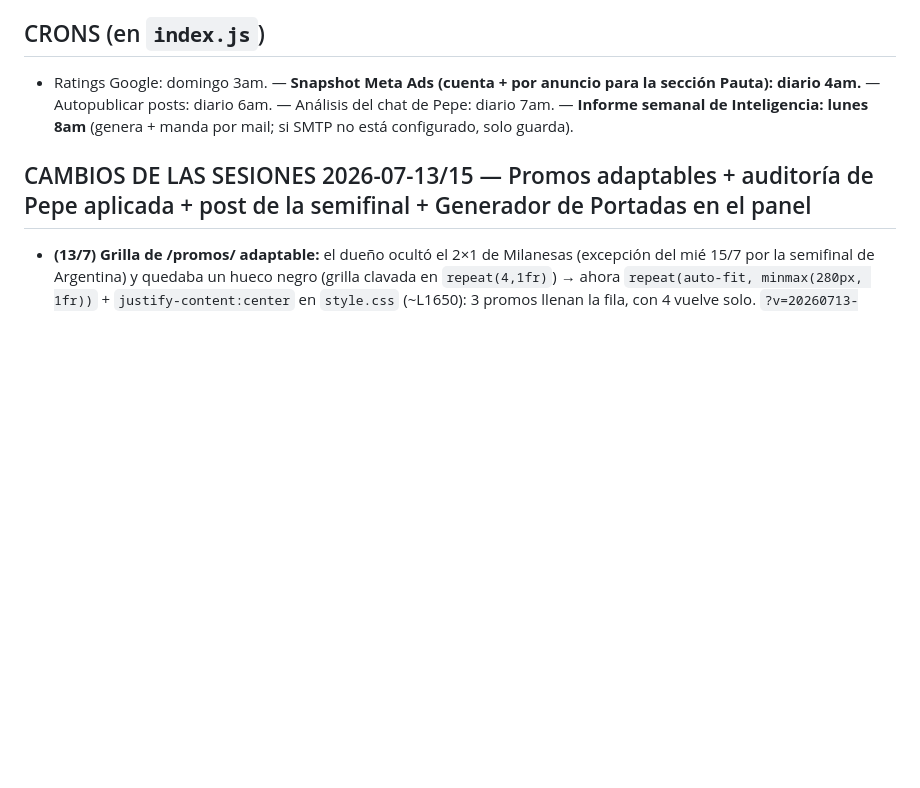
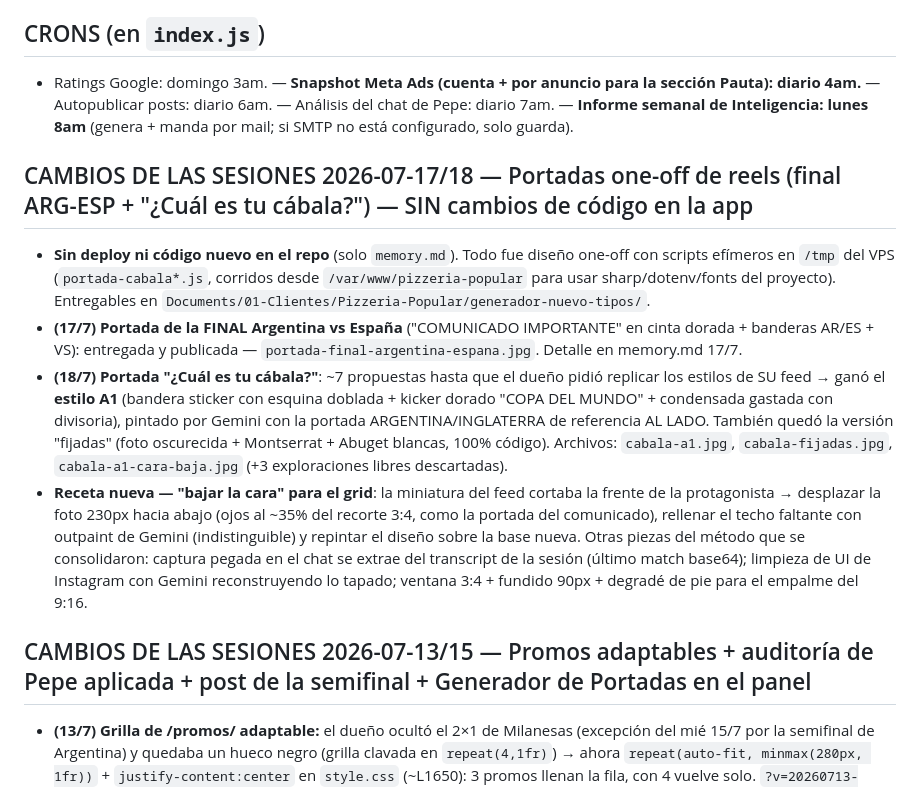
Before and after one commit to piguillemsantiago-sys/pizzeria-popular, a Markdown page: handoff.md, the part around one of its changes. Rendered like a GitHub page; blank space fills up the shorter version.

Commit message:
chore: actualizar handoff [auto Claude Code]

```diff
--- a/handoff.md
+++ b/handoff.md
@@ -86,6 +86,12 @@ El panel de la web se está integrando como **módulo nativo dentro del Sistema
 
 ## CRONS (en `index.js`)
 - Ratings Google: domingo 3am. — **Snapshot Meta Ads (cuenta + por anuncio para la sección Pauta): diario 4am.** — Autopublicar posts: diario 6am. — Análisis del chat de Pepe: diario 7am. — **Informe semanal de Inteligencia: lunes 8am** (genera + manda por mail; si SMTP no está configurado, solo guarda).
+
+## CAMBIOS DE LAS SESIONES 2026-07-17/18 — Portadas one-off de reels (final ARG-ESP + "¿Cuál es tu cábala?") — SIN cambios de código en la app
+- **Sin deploy ni código nuevo en el repo** (solo `memory.md`). Todo fue diseño one-off con scripts efímeros en `/tmp` del VPS (`portada-cabala*.js`, corridos desde `/var/www/pizzeria-popular` para usar sharp/dotenv/fonts del proyecto). Entregables en `Documents/01-Clientes/Pizzeria-Popular/generador-nuevo-tipos/`.
+- **(17/7) Portada de la FINAL Argentina vs España** ("COMUNICADO IMPORTANTE" en cinta dorada + banderas AR/ES + VS): entregada y publicada — `portada-final-argentina-espana.jpg`. Detalle en memory.md 17/7.
+- **(18/7) Portada "¿Cuál es tu cábala?"**: ~7 propuestas hasta que el dueño pidió replicar los estilos de SU feed → ganó el **estilo A1** (bandera sticker con esquina doblada + kicker dorado "COPA DEL MUNDO" + condensada gastada con divisoria), pintado por Gemini con la portada ARGENTINA/INGLATERRA de referencia AL LADO. También quedó la versión "fijadas" (foto oscurecida + Montserrat + Abuget blancas, 100% código). Archivos: `cabala-a1.jpg`, `cabala-fijadas.jpg`, `cabala-a1-cara-baja.jpg` (+3 exploraciones libres descartadas).
+- **Receta nueva — "bajar la cara" para el grid**: la miniatura del feed cortaba la frente de la protagonista → desplazar la foto 230px hacia abajo (ojos al ~35% del recorte 3:4, como la portada del comunicado), rellenar el techo faltante con outpaint de Gemini (indistinguible) y repintar el diseño sobre la base nueva. Otras piezas del método que se consolidaron: captura pegada en el chat se extrae del transcript de la sesión (último match base64); limpieza de UI de Instagram con Gemini reconstruyendo lo tapado; ventana 3:4 + fundido 90px + degradé de pie para el empalme del 9:16.
 
 ## CAMBIOS DE LAS SESIONES 2026-07-13/15 — Promos adaptables + auditoría de Pepe aplicada + post de la semifinal + Generador de Portadas en el panel
 - **(13/7) Grilla de /promos/ adaptable:** el dueño ocultó el 2×1 de Milanesas (excepción del mié 15/7 por la semifinal de Argentina) y quedaba un hueco negro (grilla clavada en `repeat(4,1fr)`) → ahora `repeat(auto-fit, minmax(280px, 1fr))` + `justify-content:center` en `style.css` (~L1650): 3 promos llenan la fila, con 4 vuelve solo. `?v=20260713-promos`.
```
Also changed, not shown: other parts of handoff.md (+2 -1 lines).
